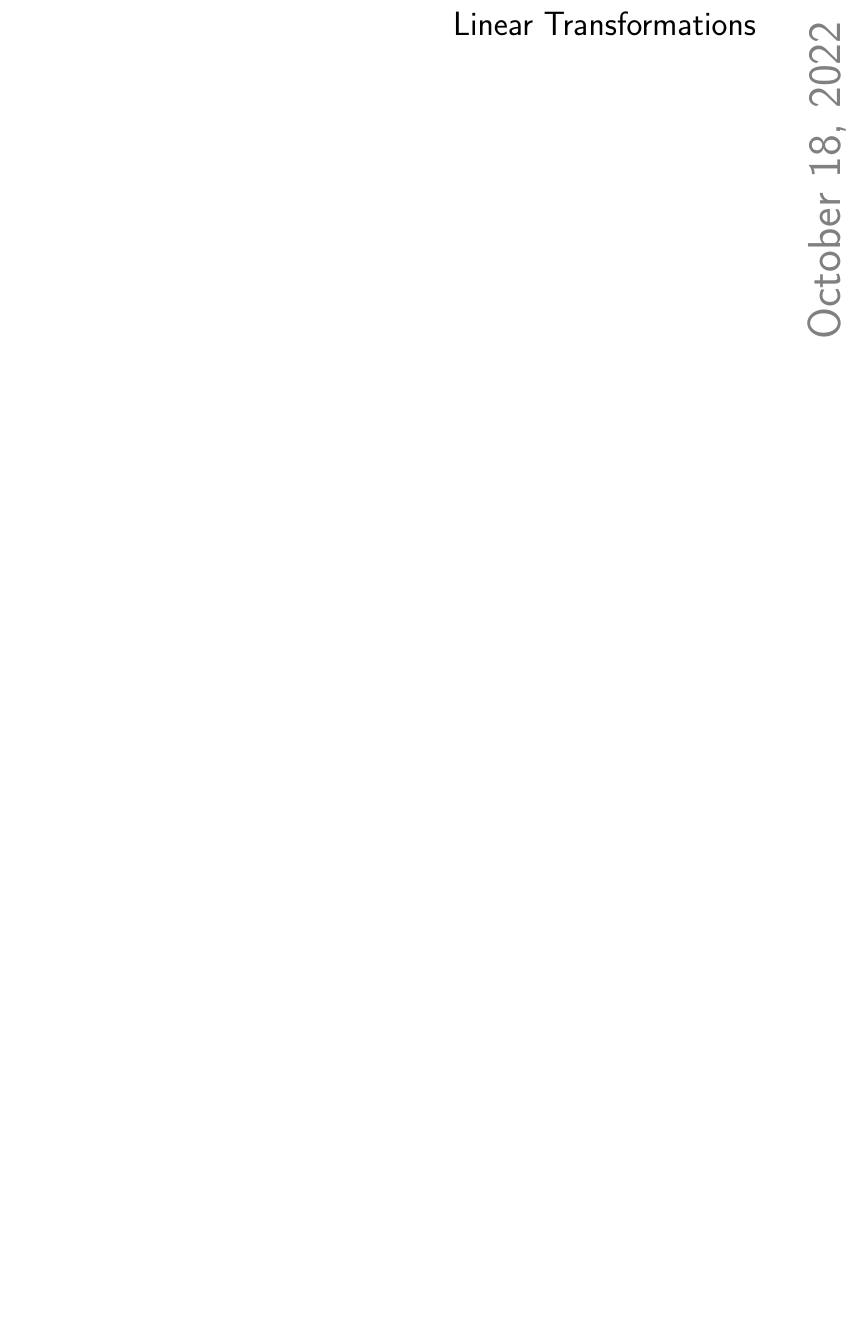
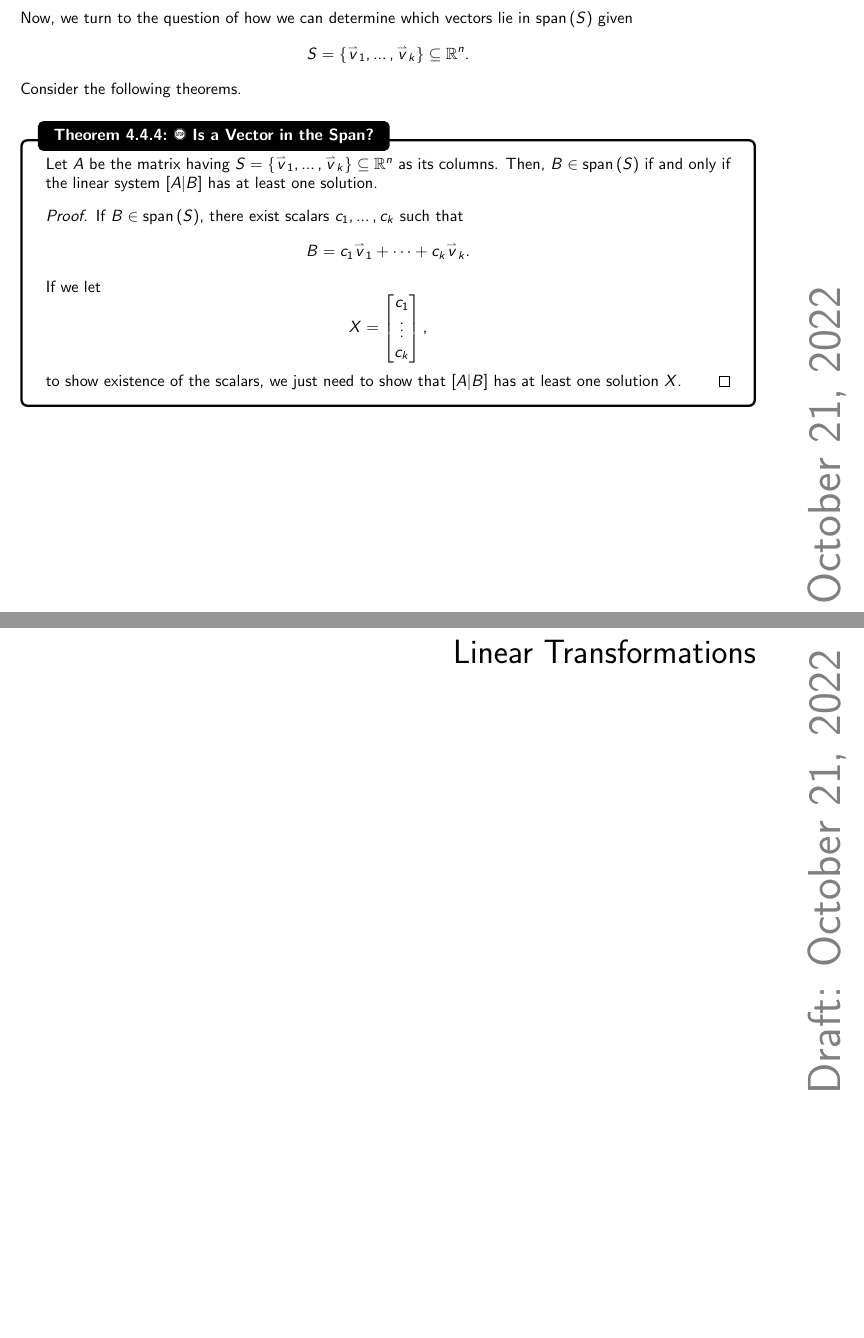
Before and after one commit to officialadithya/MATH-2135-Linear-Algebra-Notes, a LaTeX thesis (main.tex, which reads Chapters/finiteDimensionalVectorSpaces.tex): part of page 86 of 102 before the commit and two parts of pages 87 and 88 of 104 after it, the two joined at a grey line, cut at the place of the change, the shorter picture padded with empty space. The pictures show the PDF file main.pdf that the author committed with the source.

```diff
--- a/Chapters/finiteDimensionalVectorSpaces.tex
+++ b/Chapters/finiteDimensionalVectorSpaces.tex
@@ -421,4 +445,32 @@
+                    \begin{equation*}
+                        \vec{w}_1=c_1\vec{v}_1+\cdots+c_n\vec{v}_n
+                    \end{equation*}
+                    for some \(c_1,\ldots,c_n\in\mathbb{F}\) and \(\vec{v}_1,\ldots,\vec{v}_n\in S\). We also know that
+                    \begin{equation*}
+                        \vec{v}_2=d_1\vec{u}_1+\cdots+d_k\vec{u}_k.
+                    \end{equation*}
+                    for some \(d_1,\ldots,d_k\in\mathbb{F}\) and \(\vec{u}_1,\ldots,\vec{u}_k\in S\). Then,
+                    \begin{align*}
+                        \vec{w}_1+\vec{w}_2=(c_1\vec{v}_1+\cdots+c_k\vec{v}_k)+(d_1\vec{u}_1+\cdots+d_k\vec{u}_k).
+                    \end{align*}
+                    The sum is a linear combination of the elements in \(S\), therefore, \(\vec{w}_1+\vec{w}_2\in\Span(S)\), meaning \(\Span(S)\) is closed under vector addition. Now, we take \(c\in\mathbb{F}\) and \(\vec{v}\in\Span(S)\) and wish to show that \(c\vec{v}\in\Span(S)\). We know that
+                    \begin{equation*}
+                        \vec{v}=c_1\vec{v}_1+\cdots+c_n\vec{v}_n
+                    \end{equation*}
+                    for some \(c_1,\ldots,c_n\in\mathbb{F}\) and \(\vec{v}_1,\ldots,\vec{v}_n\in S\). Then,
+                    \begin{equation*}
+                        c\vec{v}=c(c_1\vec{v}_1)+\cdots+c(c_n\vec{v}_n),
+                    \end{equation*}
+                    which is a linear combination of the elements in \(S\), meaning that it is in \(\Span(S)\).
+                \end{proof}
                 \item If \(W\) is a subspace of \(V\) with \(S\subseteq W\), then, \(\Span(S)\subseteq W\).
+                \begin{proof}
+                    We let \(\vec{v}\in\Span(S)\) and wish to show that \(\vec{v}\in W\). We know that
+                    \begin{equation*}
+                        \vec{v}=c_1\vec{v}_1+\cdots+c_n\vec{v}_n
+                    \end{equation*}
+                    for some \(c_1,\ldots,c_n\in\mathbb{F}\) and \(\vec{v}_1,\ldots,\vec{v}_n\in S\). Since \(S\subseteq W\), and \(\vec{v}\) is a linear combination of elements of \(S\), \(\vec{v}\) is a linear combination of elements of \(W\). It follows that \(\vec{v}\in W\), by Theorem \ref{thm:lincombsubspc}.
+                \end{proof}
                 \item \(\Span(S)\) is the smallest subspace of \(V\) containing \(S\).
             \end{enumerate}
 
@@ -437,3 +489,27 @@
                 Then, because \(\Span(S_2)\) is a subspace of \(V\) with \(S_1\subseteq\Span(S_2)\), we have \(\Span(S_1)\subseteq\Span(S_2)\), as desired.
             \end{proof}
         \end{theorem}
+        \pagebreak
+        \vphantom
+        \\
+        \\
+        Now, we turn to the question of how we can determine which vectors lie in \(\Span(S)\) given
+        \begin{equation*}
+            S=\{\vec{v}_1,\ldots,\vec{v}_k\}\subseteq\mathbb{R}^n.
+        \end{equation*}
+        Consider the following theorems.
+        \begin{theorem}{\Stop\,\,Is a Vector in the Span?}{vcspan}
+
+            Let \(A\) be the matrix having \(S=\{\vec{v}_1,\ldots,\vec{v}_k\}\subseteq\mathbb{R}^n\) as its columns. Then, \(B\in\Span(S)\) if and only if the linear system \([A|B]\) has at least one solution.
+            \begin{proof}
+                If \(B\in\Span(S)\), there exist scalars \(c_1,\ldots,c_k\) such that
+                \begin{equation*}
+                    B=c_1\vec{v}_1+\cdots+c_k\vec{v}_k.
+                \end{equation*}
+                If we let
+                \begin{equation*}
+                    X=\begin{bmatrix} c_1 \\ \vdots \\ c_k \end{bmatrix},
+                \end{equation*}
+                to show existence of the scalars, we just need to show that \([A|B]\) has at least one solution \(X\).
+            \end{proof}
+        \end{theorem}
```
Also changed, not shown: Chapters/graphtheory.tex (added, +30 -0 lines), main.tex (+9 -0 lines), preamble.tex (+1 -0 lines), Graphics/graphtheory.png (added), main.pdf, Chapters/finiteDimensionalVectorSpaces.tex (82 more changed lines), 1 other file.
